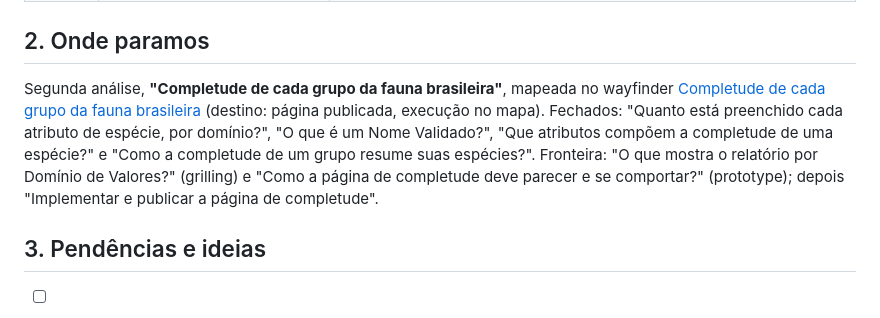
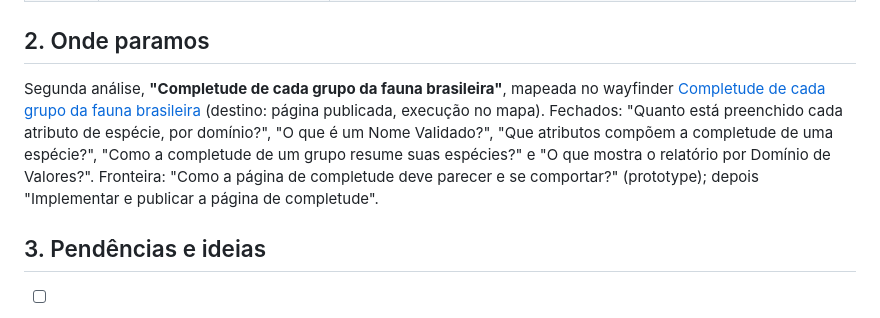
Before and after one commit to edalcin/faunaAnalises, a Markdown page: docs/proximosPassos.md, the part around the change. Drawn GitHub-style.

Commit message:
docs: relatório por Domínio de Valores decidido

```diff
--- a/docs/proximosPassos.md
+++ b/docs/proximosPassos.md
@@ -23,7 +23,7 @@
 
 ## 2. Onde paramos
 
-Segunda análise, **"Completude de cada grupo da fauna brasileira"**, mapeada no wayfinder [Completude de cada grupo da fauna brasileira](https://github.com/edalcin/faunaAnalises/issues/1) (destino: página publicada, execução no mapa). Fechados: "Quanto está preenchido cada atributo de espécie, por domínio?", "O que é um Nome Validado?", "Que atributos compõem a completude de uma espécie?" e "Como a completude de um grupo resume suas espécies?". Fronteira: "O que mostra o relatório por Domínio de Valores?" (grilling) e "Como a página de completude deve parecer e se comportar?" (prototype); depois "Implementar e publicar a página de completude".
+Segunda análise, **"Completude de cada grupo da fauna brasileira"**, mapeada no wayfinder [Completude de cada grupo da fauna brasileira](https://github.com/edalcin/faunaAnalises/issues/1) (destino: página publicada, execução no mapa). Fechados: "Quanto está preenchido cada atributo de espécie, por domínio?", "O que é um Nome Validado?", "Que atributos compõem a completude de uma espécie?", "Como a completude de um grupo resume suas espécies?" e "O que mostra o relatório por Domínio de Valores?". Fronteira: "Como a página de completude deve parecer e se comportar?" (prototype); depois "Implementar e publicar a página de completude".
 
 ## 3. Pendências e ideias
 
```
